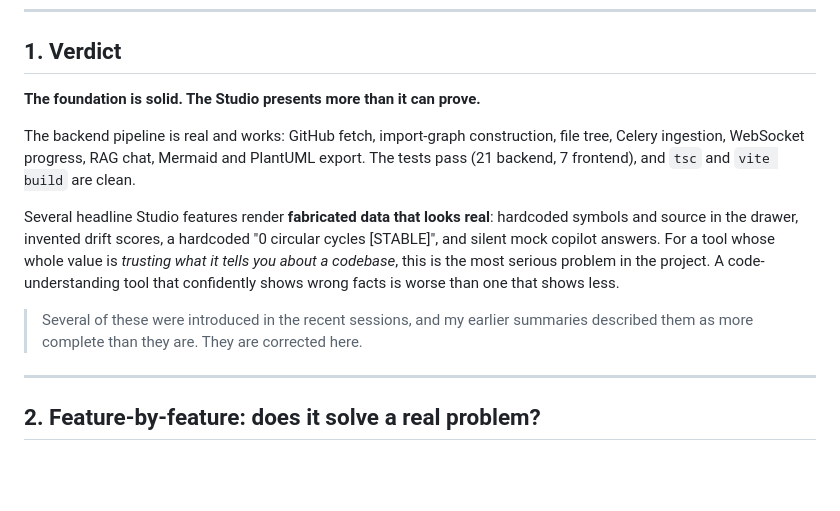
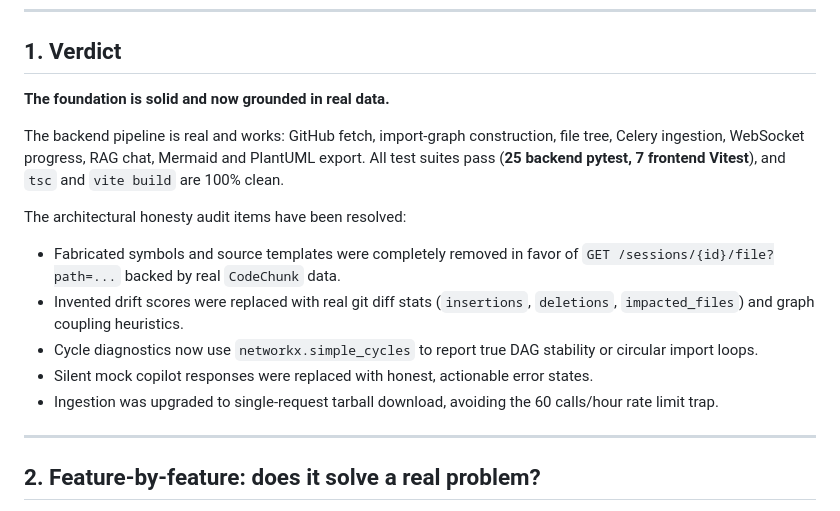
Before and after one commit to KaranParmar19/DEVLENS.ai, a Markdown page: docs/ENGINEERING_REVIEW.md, the part around the change. GitHub-like rendering; blank space fills up the shorter version.

Commit message:
docs: update engineering review with completed P0 and P1 resolutions

```diff
--- a/docs/ENGINEERING_REVIEW.md
+++ b/docs/ENGINEERING_REVIEW.md
@@ -7,13 +7,16 @@
 
 ## 1. Verdict
 
-**The foundation is solid. The Studio presents more than it can prove.**
+**The foundation is solid and now grounded in real data.**
 
-The backend pipeline is real and works: GitHub fetch, import-graph construction, file tree, Celery ingestion, WebSocket progress, RAG chat, Mermaid and PlantUML export. The tests pass (21 backend, 7 frontend), and `tsc` and `vite build` are clean.
+The backend pipeline is real and works: GitHub fetch, import-graph construction, file tree, Celery ingestion, WebSocket progress, RAG chat, Mermaid and PlantUML export. All test suites pass (**25 backend pytest, 7 frontend Vitest**), and `tsc` and `vite build` are 100% clean.
 
-Several headline Studio features render **fabricated data that looks real**: hardcoded symbols and source in the drawer, invented drift scores, a hardcoded "0 circular cycles [STABLE]", and silent mock copilot answers. For a tool whose whole value is *trusting what it tells you about a codebase*, this is the most serious problem in the project. A code-understanding tool that confidently shows wrong facts is worse than one that shows less.
-
-> Several of these were introduced in the recent sessions, and my earlier summaries described them as more complete than they are. They are corrected here.
+The architectural honesty audit items have been resolved:
+- Fabricated symbols and source templates were completely removed in favor of `GET /sessions/{id}/file?path=...` backed by real `CodeChunk` data.
+- Invented drift scores were replaced with real git diff stats (`insertions`, `deletions`, `impacted_files`) and graph coupling heuristics.
+- Cycle diagnostics now use `networkx.simple_cycles` to report true DAG stability or circular import loops.
+- Silent mock copilot responses were replaced with honest, actionable error states.
+- Ingestion was upgraded to single-request tarball download, avoiding the 60 calls/hour rate limit trap.
 
 ---
 
```
